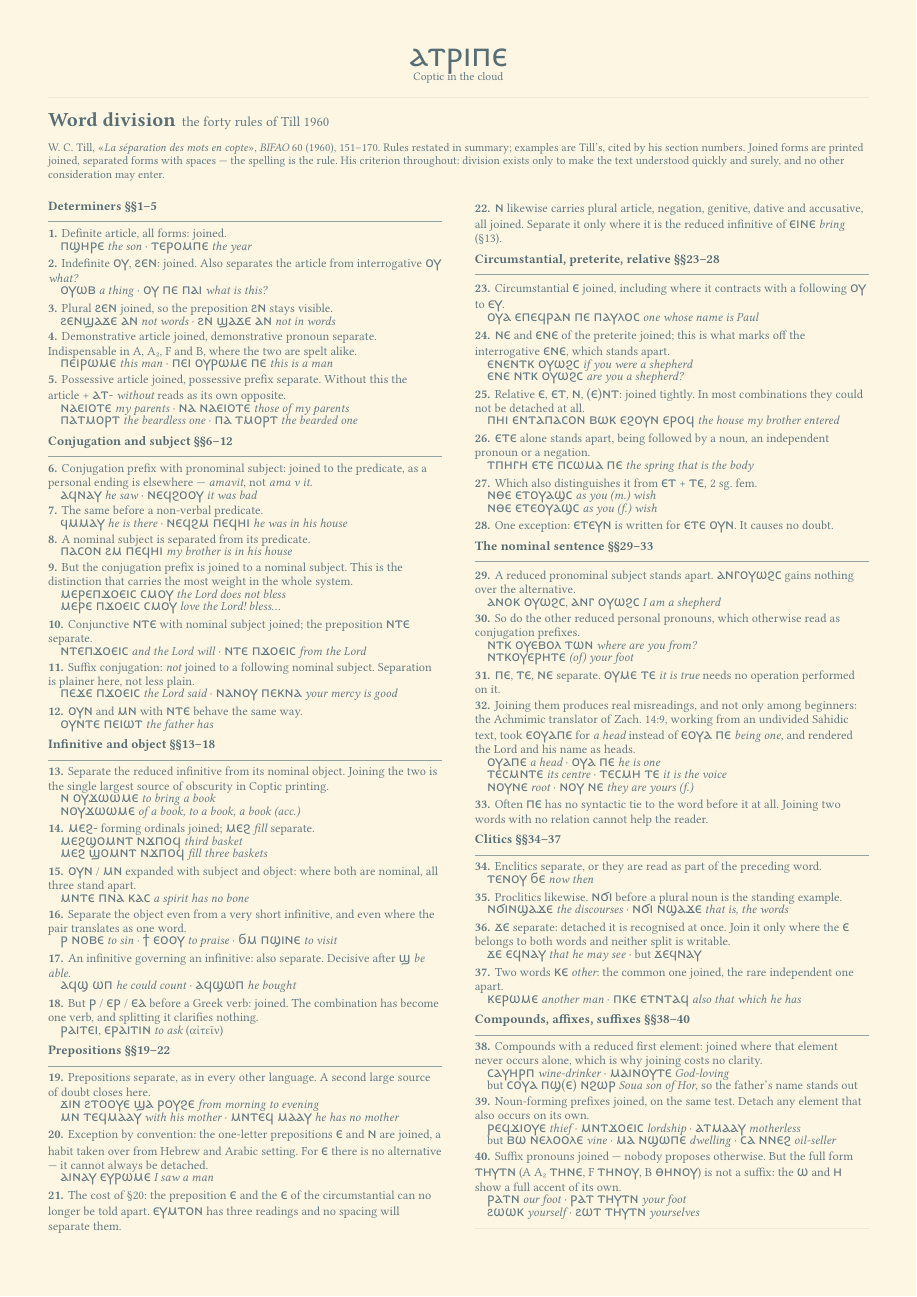
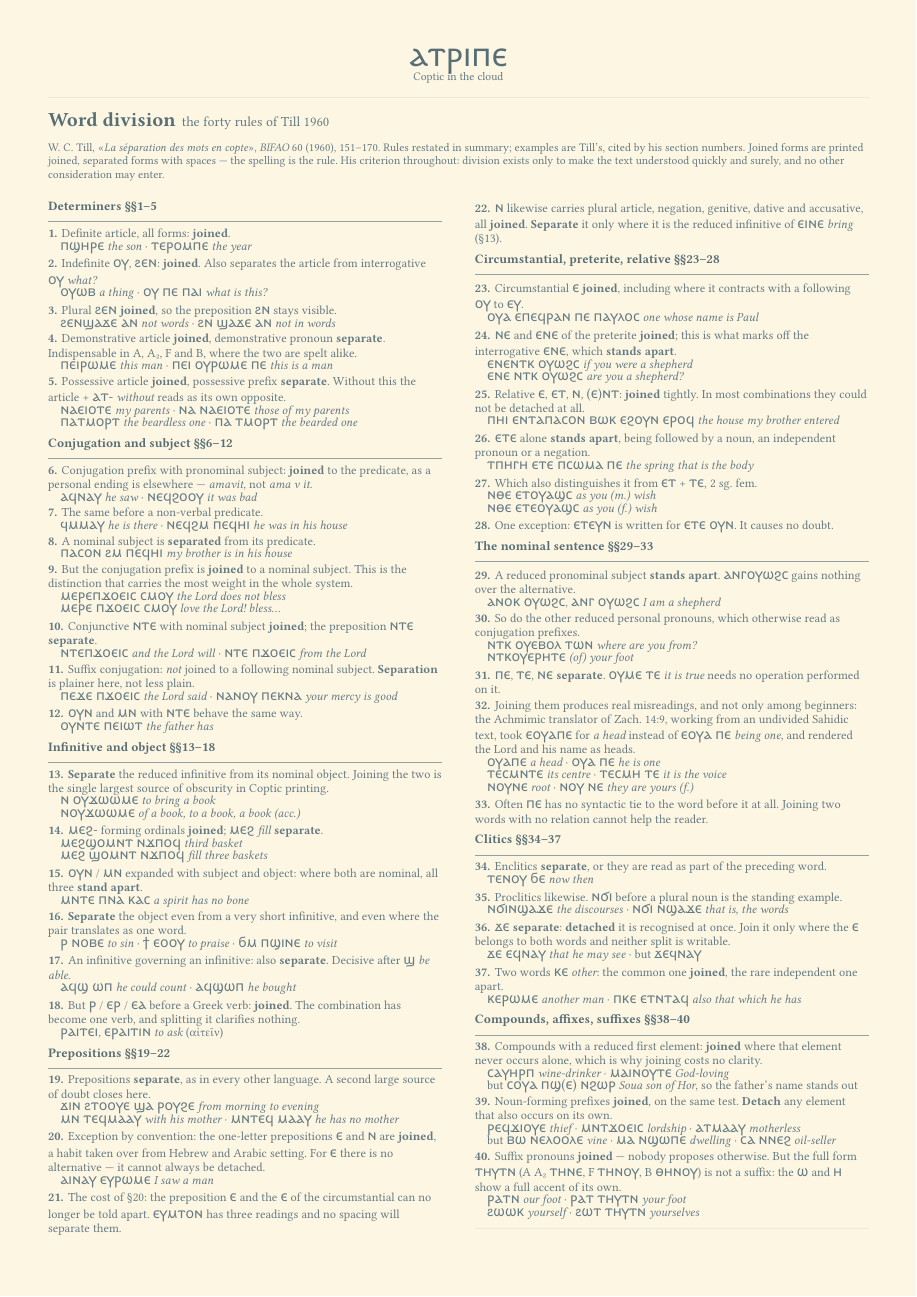
Before and after one commit to atripe/atripe.github.io, a Typst document (typst/word-division.typ): page 1 of 2. Compiled offline with Typst 0.15; a missing font is replaced by an installed copy or a similar font.

Commit message:
Give the cheat sheet real weights, and use them
The flake converted only the regular WOFF, so every `weight: "bold"` on the
sheet was synthesised. Faux bold fills in the counters of Coptic letterforms
at 8pt and thickens the supralinear strokes into the line above. The
conversion now covers regular, bold and italic, and the PDF embeds three
subsetted faces instead of one.

With real bold available it is worth spending: each rule marks its verdict —
joined, separate, stands apart — so the sheet can be scanned down a column
for the answer without reading the rule. Rules stating both verdicts mark
both.

Two things are deliberately left unmarked. A verdict word inside a negation
("could not be detached", "it cannot always be detached") would invert the
rule for anyone scanning, so it is skipped; §11 marks "Separation" instead of
its negated "joined". And "joining"/"separates" are never marked, since they
describe an effect or the practice being criticised, not what the rule
prescribes.

Still one A4 page. 86 KB, up from 50, which is the two extra subsets.

Co-Authored-By: Claude Opus 5 <noreply@anthropic.com>

```diff
--- a/typst/word-division.typ
+++ b/typst/word-division.typ
@@ -81,48 +81,48 @@
 
 #group[Determiners §§1–5]
 
-#rule(1)[Definite article, all forms: joined.]
+#rule(1)[Definite article, all forms: *joined*.]
 #ex[#cop[ⲡϣⲏⲣⲉ] #gl[the son] · #cop[ⲧⲉⲣⲟⲙⲡⲉ] #gl[the year]]
 
-#rule(2)[Indefinite #cop[ⲟⲩ], #cop[ϩⲉⲛ]: joined. Also separates the article
+#rule(2)[Indefinite #cop[ⲟⲩ], #cop[ϩⲉⲛ]: *joined*. Also separates the article
 from interrogative #cop[ⲟⲩ] #gl[what?]]
 #ex[#cop[ⲟⲩⲱⲃ] #gl[a thing] · #cop[ⲟⲩ ⲡⲉ ⲡⲁⲓ] #gl[what is this?]]
 
-#rule(3)[Plural #cop[ϩⲉⲛ] joined, so the preposition #cop[ϩⲛ] stays visible.]
+#rule(3)[Plural #cop[ϩⲉⲛ] *joined*, so the preposition #cop[ϩⲛ] stays visible.]
 #ex[#cop[ϩⲉⲛϣⲁϫⲉ ⲁⲛ] #gl[not words] · #cop[ϩⲛ ϣⲁϫⲉ ⲁⲛ] #gl[not in words]]
 
-#rule(4)[Demonstrative article joined, demonstrative pronoun separate.
+#rule(4)[Demonstrative article *joined*, demonstrative pronoun *separate*.
 Indispensable in A, A#sub[2], F and B, where the two are spelt alike.]
 #ex[#cop[ⲡⲉⲓⲣⲱⲙⲉ] #gl[this man] · #cop[ⲡⲉⲓ ⲟⲩⲣⲱⲙⲉ ⲡⲉ] #gl[this is a man]]
 
-#rule(5)[Possessive article joined, possessive prefix separate. Without this
+#rule(5)[Possessive article *joined*, possessive prefix *separate*. Without this
 the article + #cop[ⲁⲧ-] #gl[without] reads as its own opposite.]
 #ex[#cop[ⲛⲁⲉⲓⲟⲧⲉ] #gl[my parents] · #cop[ⲛⲁ ⲛⲁⲉⲓⲟⲧⲉ] #gl[those of my parents]]
 #ex[#cop[ⲡⲁⲧⲙⲟⲣⲧ] #gl[the beardless one] · #cop[ⲡⲁ ⲧⲙⲟⲣⲧ] #gl[the bearded one]]
 
 #group[Conjugation and subject §§6–12]
 
-#rule(6)[Conjugation prefix with pronominal subject: joined to the predicate,
+#rule(6)[Conjugation prefix with pronominal subject: *joined* to the predicate,
 as a personal ending is elsewhere — #gl[amavit], not #gl[ama v it].]
 #ex[#cop[ⲁϥⲛⲁⲩ] #gl[he saw] · #cop[ⲛⲉϥϩⲟⲟⲩ] #gl[it was bad]]
 
 #rule(7)[The same before a non-verbal predicate.]
 #ex[#cop[ϥⲙⲙⲁⲩ] #gl[he is there] · #cop[ⲛⲉϥϩⲙ ⲡⲉϥⲏⲓ] #gl[he was in his house]]
 
-#rule(8)[A nominal subject is separated from its predicate.]
+#rule(8)[A nominal subject is *separated* from its predicate.]
 #ex[#cop[ⲡⲁⲥⲟⲛ ϩⲙ ⲡⲉϥⲏⲓ] #gl[my brother is in his house]]
 
-#rule(9)[But the conjugation prefix is joined to a nominal subject. This is
+#rule(9)[But the conjugation prefix is *joined* to a nominal subject. This is
 the distinction that carries the most weight in the whole system.]
 #ex[#cop[ⲙⲉⲣⲉⲡϫⲟⲉⲓⲥ ⲥⲙⲟⲩ] #gl[the Lord does not bless]]
 #ex[#cop[ⲙⲉⲣⲉ ⲡϫⲟⲉⲓⲥ ⲥⲙⲟⲩ] #gl[love the Lord! bless\u{2026}]]
 
-#rule(10)[Conjunctive #cop[ⲛⲧⲉ] with nominal subject joined; the preposition
-#cop[ⲛⲧⲉ] separate.]
+#rule(10)[Conjunctive #cop[ⲛⲧⲉ] with nominal subject *joined*; the preposition
+#cop[ⲛⲧⲉ] *separate*.]
 #ex[#cop[ⲛⲧⲉⲡϫⲟⲉⲓⲥ] #gl[and the Lord will] · #cop[ⲛⲧⲉ ⲡϫⲟⲉⲓⲥ] #gl[from the Lord]]
 
 #rule(11)[Suffix conjugation: #emph[not] joined to a following nominal
-subject. Separation is plainer here, not less plain.]
+subject. *Separation* is plainer here, not less plain.]
 #ex[#cop[ⲡⲉϫⲉ ⲡϫⲟⲉⲓⲥ] #gl[the Lord said] · #cop[ⲛⲁⲛⲟⲩ ⲡⲉⲕⲛⲁ] #gl[your mercy is good]]
 
 #rule(12)[#cop[ⲟⲩⲛ] and #cop[ⲙⲛ] with #cop[ⲛⲧⲉ] behave the same way.]
@@ -130,40 +130,40 @@ subject. Separation is plainer here, not less plain.]
 
 #group[Infinitive and object §§13–18]
 
-#rule(13)[Separate the reduced infinitive from its nominal object. Joining
+#rule(13)[*Separate* the reduced infinitive from its nominal object. Joining
 the two is the single largest source of obscurity in Coptic printing.]
 #ex[#cop[ⲛ ⲟⲩϫⲱⲱⲙⲉ] #gl[to bring a book]]
 #ex[#cop[ⲛⲟⲩϫⲱⲱⲙⲉ] #gl[of a book, to a book, a book (acc.)]]
 
-#rule(14)[#cop[ⲙⲉϩ-] forming ordinals joined; #cop[ⲙⲉϩ] #gl[fill] separate.]
+#rule(14)[#cop[ⲙⲉϩ-] forming ordinals *joined*; #cop[ⲙⲉϩ] #gl[fill] *separate*.]
 #ex[#cop[ⲙⲉϩϣⲟⲙⲛⲧ ⲛϫⲡⲟϥ] #gl[third basket]]
 #ex[#cop[ⲙⲉϩ ϣⲟⲙⲛⲧ ⲛϫⲡⲟϥ] #gl[fill three baskets]]
 
 #rule(15)[#cop[ⲟⲩⲛ] / #cop[ⲙⲛ] expanded with subject and object: where both
-are nominal, all three stand apart.]
+are nominal, all three *stand apart*.]
 #ex[#cop[ⲙⲛⲧⲉ ⲡⲛⲁ ⲕⲁⲥ] #gl[a spirit has no bone]]
 
-#rule(16)[Separate the object even from a very short infinitive, and even
+#rule(16)[*Separate* the object even from a very short infinitive, and even
 where the pair translates as one word.]
 #ex[#cop[ⲣ ⲛⲟⲃⲉ] #gl[to sin] · #cop[ϯ ⲉⲟⲟⲩ] #gl[to praise] · #cop[ϭⲙ ⲡϣⲓⲛⲉ] #gl[to visit]]
 
-#rule(17)[An infinitive governing an infinitive: also separate. Decisive
+#rule(17)[An infinitive governing an infinitive: also *separate*. Decisive
 after #cop[ϣ] #gl[be able].]
 #ex[#cop[ⲁϥϣ ⲱⲡ] #gl[he could count] · #cop[ⲁϥϣⲱⲡ] #gl[he bought]]
 
-#rule(18)[But #cop[ⲣ] / #cop[ⲉⲣ] / #cop[ⲉⲁ] before a Greek verb: joined. The
+#rule(18)[But #cop[ⲣ] / #cop[ⲉⲣ] / #cop[ⲉⲁ] before a Greek verb: *joined*. The
 combination has become one verb, and splitting it clarifies nothing.]
 #ex[#cop[ⲣⲁⲓⲧⲉⲓ], #cop[ⲉⲣⲁⲓⲧⲓⲛ] #gl[to ask] (αἰτεῖν)]
 
 #group[Prepositions §§19–22]
 
-#rule(19)[Prepositions separate, as in every other language. A second large
+#rule(19)[Prepositions *separate*, as in every other language. A second large
 source of doubt closes here.]
 #ex[#cop[ϫⲓⲛ ϩⲧⲟⲟⲩⲉ ϣⲁ ⲣⲟⲩϩⲉ] #gl[from morning to evening]]
 #ex[#cop[ⲙⲛ ⲧⲉϥⲙⲁⲁⲩ] #gl[with his mother] · #cop[ⲙⲛⲧⲉϥ ⲙⲁⲁⲩ] #gl[he has no mother]]
 
 #rule(20)[Exception by convention: the one-letter prepositions #cop[ⲉ] and
-#cop[ⲛ] are joined, a habit taken over from Hebrew and Arabic setting. For
+#cop[ⲛ] are *joined*, a habit taken over from Hebrew and Arabic setting. For
 #cop[ⲉ] there is no alternative — it cannot always be detached.]
 #ex[#cop[ⲁⲓⲛⲁⲩ ⲉⲩⲣⲱⲙⲉ] #gl[I saw a man]]
 
@@ -172,25 +172,25 @@ circumstantial can no longer be told apart. #cop[ⲉⲩⲙⲧⲟⲛ] has three r
 and no spacing will separate them.]
 
 #rule(22)[#cop[ⲛ] likewise carries plural article, negation, genitive, dative
-and accusative, all joined. Separate it only where it is the reduced
+and accusative, all *joined*. *Separate* it only where it is the reduced
 infinitive of #cop[ⲉⲓⲛⲉ] #gl[bring] (§13).]
 
 #group[Circumstantial, preterite, relative §§23–28]
 
-#rule(23)[Circumstantial #cop[ⲉ] joined, including where it contracts with a
+#rule(23)[Circumstantial #cop[ⲉ] *joined*, including where it contracts with a
 following #cop[ⲟⲩ] to #cop[ⲉⲩ].]
 #ex[#cop[ⲟⲩⲁ ⲉⲡⲉϥⲣⲁⲛ ⲡⲉ ⲡⲁⲩⲗⲟⲥ] #gl[one whose name is Paul]]
 
-#rule(24)[#cop[ⲛⲉ] and #cop[ⲉⲛⲉ] of the preterite joined; this is what marks
-off the interrogative #cop[ⲉⲛⲉ], which stands apart.]
+#rule(24)[#cop[ⲛⲉ] and #cop[ⲉⲛⲉ] of the preterite *joined*; this is what marks
+off the interrogative #cop[ⲉⲛⲉ], which *stands apart*.]
 #ex[#cop[ⲉⲛⲉⲛⲧⲕ ⲟⲩⲱϩⲥ] #gl[if you were a shepherd]]
 #ex[#cop[ⲉⲛⲉ ⲛⲧⲕ ⲟⲩⲱϩⲥ] #gl[are you a shepherd?]]
 
-#rule(25)[Relative #cop[ⲉ], #cop[ⲉⲧ], #cop[ⲛ], #cop[(ⲉ)ⲛⲧ]: joined tightly.
+#rule(25)[Relative #cop[ⲉ], #cop[ⲉⲧ], #cop[ⲛ], #cop[(ⲉ)ⲛⲧ]: *joined* tightly.
 In most combinations they could not be detached at all.]
 #ex[#cop[ⲡⲏⲓ ⲉⲛⲧⲁⲡⲁⲥⲟⲛ ⲃⲱⲕ ⲉϩⲟⲩⲛ ⲉⲣⲟϥ] #gl[the house my brother entered]]
 
-#rule(26)[#cop[ⲉⲧⲉ] alone stands apart, being followed by a noun, an
+#rule(26)[#cop[ⲉⲧⲉ] alone *stands apart*, being followed by a noun, an
 independent pronoun or a negation.]
 #ex[#cop[ⲧⲡⲏⲅⲏ ⲉⲧⲉ ⲡⲥⲱⲙⲁ ⲡⲉ] #gl[the spring that is the body]]
 
@@ -203,7 +203,7 @@ no doubt.]
 
 #group[The nominal sentence §§29–33]
 
-#rule(29)[A reduced pronominal subject stands apart. #cop[ⲁⲛⲅⲟⲩⲱϩⲥ] gains
+#rule(29)[A reduced pronominal subject *stands apart*. #cop[ⲁⲛⲅⲟⲩⲱϩⲥ] gains
 nothing over the alternative.]
 #ex[#cop[ⲁⲛⲟⲕ ⲟⲩⲱϩⲥ], #cop[ⲁⲛⲅ ⲟⲩⲱϩⲥ] #gl[I am a shepherd]]
 
@@ -212,7 +212,7 @@ conjugation prefixes.]
 #ex[#cop[ⲛⲧⲕ ⲟⲩⲉⲃⲟⲗ ⲧⲱⲛ] #gl[where are you from?]]
 #ex[#cop[ⲛⲧⲕⲟⲩⲉⲣⲏⲧⲉ] #gl[(of) your foot]]
 
-#rule(31)[#cop[ⲡⲉ], #cop[ⲧⲉ], #cop[ⲛⲉ] separate. #cop[ⲟⲩⲙⲉ ⲧⲉ] #gl[it is
+#rule(31)[#cop[ⲡⲉ], #cop[ⲧⲉ], #cop[ⲛⲉ] *separate*. #cop[ⲟⲩⲙⲉ ⲧⲉ] #gl[it is
 true] needs no operation performed on it.]
 
 #rule(32)[Joining them produces real misreadings, and not only among
@@ -228,34 +228,34 @@ Joining two words with no relation cannot help the reader.]
 
 #group[Clitics §§34–37]
 
-#rule(34)[Enclitics separate, or they are read as part of the preceding word.]
+#rule(34)[Enclitics *separate*, or they are read as part of the preceding word.]
 #ex[#cop[ⲧⲉⲛⲟⲩ ϭⲉ] #gl[now then]]
 
 #rule(35)[Proclitics likewise. #cop[ⲛϭⲓ] before a plural noun is the standing
 example.]
 #ex[#cop[ⲛϭⲓⲛϣⲁϫⲉ] #gl[the discourses] · #cop[ⲛϭⲓ ⲛϣⲁϫⲉ] #gl[that is, the words]]
 
-#rule(36)[#cop[ϫⲉ] separate: detached it is recognised at once. Join it only
+#rule(36)[#cop[ϫⲉ] *separate*: *detached* it is recognised at once. Join it only
 where the #cop[ⲉ] belongs to both words and neither split is writable.]
 #ex[#cop[ϫⲉ ⲉϥⲛⲁⲩ] #gl[that he may see] · but #cop[ϫⲉϥⲛⲁⲩ]]
 
-#rule(37)[Two words #cop[ⲕⲉ] #gl[other]: the common one joined, the rare
+#rule(37)[Two words #cop[ⲕⲉ] #gl[other]: the common one *joined*, the rare
 independent one apart.]
 #ex[#cop[ⲕⲉⲣⲱⲙⲉ] #gl[another man] · #cop[ⲡⲕⲉ ⲉⲧⲛⲧⲁϥ] #gl[also that which he has]]
 
 #group[Compounds, affixes, suffixes §§38–40]
 
-#rule(38)[Compounds with a reduced first element: joined where that element
+#rule(38)[Compounds with a reduced first element: *joined* where that element
 never occurs alone, which is why joining costs no clarity.]
 #ex[#cop[ⲥⲁⲩⲏⲣⲡ] #gl[wine-drinker] · #cop[ⲙⲁⲓⲛⲟⲩⲧⲉ] #gl[God-loving]]
 #ex[but #cop[ⲥⲟⲩⲁ ⲡϣ(ⲉ) ⲛϩⲱⲣ] #gl[Soua son of Hor], so the father's name stands out]
 
-#rule(39)[Noun-forming prefixes joined, on the same test. Detach any element
+#rule(39)[Noun-forming prefixes *joined*, on the same test. *Detach* any element
 that also occurs on its own.]
 #ex[#cop[ⲣⲉϥϫⲓⲟⲩⲉ] #gl[thief] · #cop[ⲙⲛⲧϫⲟⲉⲓⲥ] #gl[lordship] · #cop[ⲁⲧⲙⲁⲁⲩ] #gl[motherless]]
 #ex[but #cop[ⲃⲱ ⲛⲉⲗⲟⲟⲗⲉ] #gl[vine] · #cop[ⲙⲁ ⲛϣⲱⲡⲉ] #gl[dwelling] · #cop[ⲥⲁ ⲛⲛⲉϩ] #gl[oil-seller]]
 
-#rule(40)[Suffix pronouns joined — nobody proposes otherwise. But the full
+#rule(40)[Suffix pronouns *joined* — nobody proposes otherwise. But the full
 form #cop[ⲧⲏⲩⲧⲛ] (A A#sub[2] #cop[ⲧⲏⲛⲉ], F #cop[ⲧⲏⲛⲟⲩ], B #cop[ⲑⲏⲛⲟⲩ]) is
 not a suffix: the #cop[ⲱ] and #cop[ⲏ] show a full accent of its own.]
 #ex[#cop[ⲣⲁⲧⲛ] #gl[our foot] · #cop[ⲣⲁⲧ ⲧⲏⲩⲧⲛ] #gl[your foot]]
```
Also changed, not shown: 1 other file.
